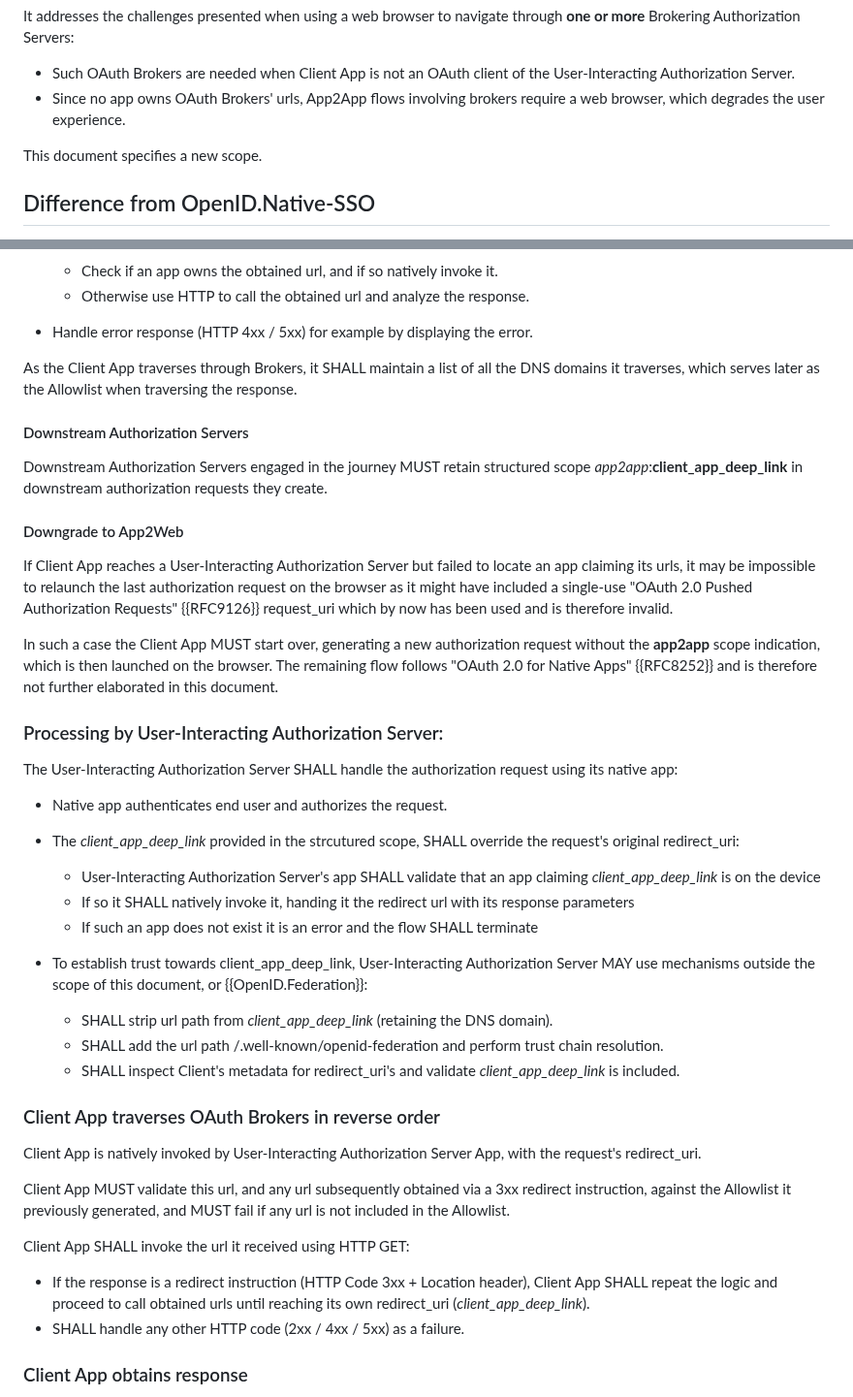
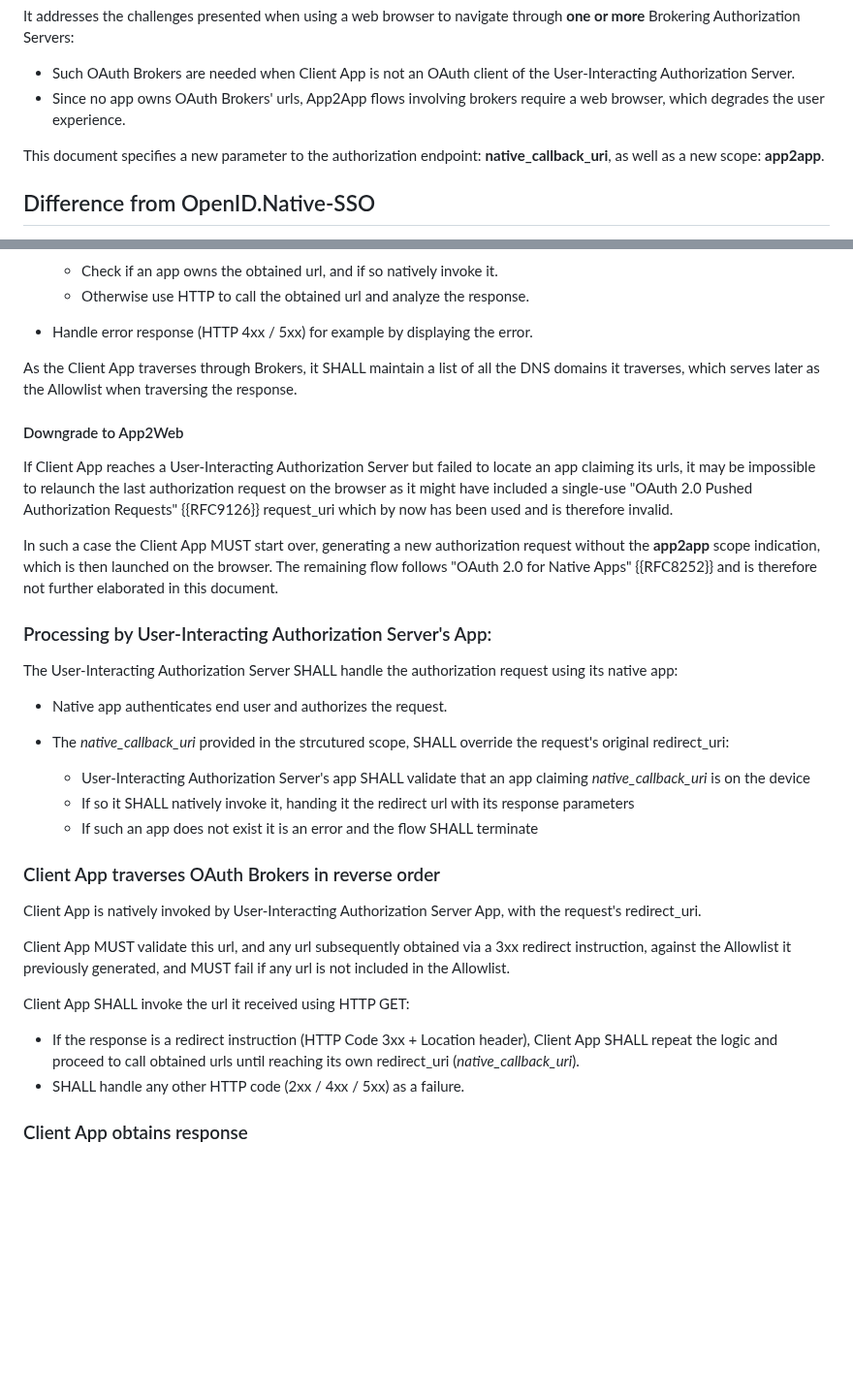
Before and after one commit to yaron-zehavi/oauth-app2app-browserless, a Markdown page: draft-zehavi-oauth-app2app-browserless.md, 2 parts joined by grey strips. Shown at 97% size. Drawn GitHub-style; blank space fills up the shorter version.

```diff
--- a/draft-zehavi-oauth-app2app-browserless.md
+++ b/draft-zehavi-oauth-app2app-browserless.md
@@ -96,7 +96,7 @@ It addresses the challenges presented when using a web browser to navigate throu
 * Such OAuth Brokers are needed when Client App is not an OAuth client of the User-Interacting Authorization Server.
 * Since no app owns OAuth Brokers' urls, App2App flows involving brokers require a web browser, which degrades the user experience.
 
-This document specifies a new scope.
+This document specifies a new parameter to the authorization endpoint: **native_callback_uri**, as well as a new scope: **app2app**.
 
 ## Difference from OpenID.Native-SSO
 
@@ -220,10 +247,6 @@ If an app handling the authorization request url is not found, Client App SHALL
 
 As the Client App traverses through Brokers, it SHALL maintain a list of all the DNS domains it traverses, which serves later as the Allowlist when traversing the response.
 
-#### Downstream Authorization Servers
-
-Downstream Authorization Servers engaged in the journey MUST retain structured scope *app2app*:**client_app_deep_link** in downstream authorization requests they create.
-
 #### Downgrade to App2Web
 
 If Client App reaches a User-Interacting Authorization Server but failed to locate an app claiming its urls, it may be impossible to relaunch the last authorization request on the browser as it might have included a single-use "OAuth 2.0 Pushed Authorization Requests" {{RFC9126}} request_uri which by now has been used and is therefore invalid.
@@ -231,22 +254,16 @@ If Client App reaches a User-Interacting Authorization Server but failed to loca
 In such a case the Client App MUST start over, generating a new authorization request without the **app2app** scope indication, which is then launched on the browser.
 The remaining flow follows "OAuth 2.0 for Native Apps" {{RFC8252}} and is therefore not further elaborated in this document.
 
-### Processing by User-Interacting Authorization Server:
+### Processing by User-Interacting Authorization Server's App:
 
 The User-Interacting Authorization Server SHALL handle the authorization request using its native app:
 
 * Native app authenticates end user and authorizes the request.
-* The *client_app_deep_link* provided in the strcutured scope, SHALL override the request's original redirect_uri:
+* The *native_callback_uri* provided in the strcutured scope, SHALL override the request's original redirect_uri:
 
-  * User-Interacting Authorization Server's app SHALL validate that an app claiming *client_app_deep_link* is on the device
+  * User-Interacting Authorization Server's app SHALL validate that an app claiming *native_callback_uri* is on the device
   * If so it SHALL natively invoke it, handing it the redirect url with its response parameters
   * If such an app does not exist it is an error and the flow SHALL terminate
-
-* To establish trust towards client_app_deep_link, User-Interacting Authorization Server MAY use mechanisms outside the scope of this document, or {{OpenID.Federation}}:
-
-  * SHALL strip url path from *client_app_deep_link* (retaining the DNS domain).
-  * SHALL add the url path /.well-known/openid-federation and perform trust chain resolution.
-  * SHALL inspect Client's metadata for redirect_uri's and validate *client_app_deep_link* is included.
 
 ### Client App traverses OAuth Brokers in reverse order
 
@@ -256,7 +273,7 @@ Client App MUST validate this url, and any url subsequently obtained via a 3xx r
 
 Client App SHALL invoke the url it received using HTTP GET:
 
-* If the response is a redirect instruction (HTTP Code 3xx + Location header), Client App SHALL repeat the logic and proceed to call obtained urls until reaching its own redirect_uri (*client_app_deep_link*).
+* If the response is a redirect instruction (HTTP Code 3xx + Location header), Client App SHALL repeat the logic and proceed to call obtained urls until reaching its own redirect_uri (*native_callback_uri*).
 * SHALL handle any other HTTP code (2xx / 4xx / 5xx) as a failure.
 
 ### Client App obtains response
```
Also changed, not shown: other parts of draft-zehavi-oauth-app2app-browserless.md (+58 -27 lines).
